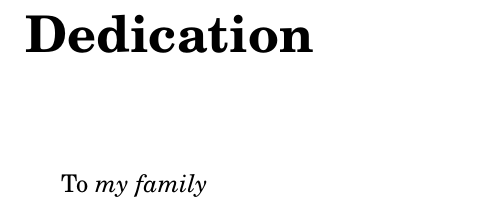
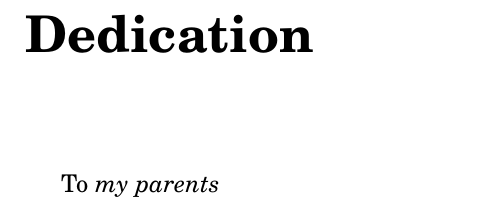
Before and after one commit to KarchinLab/collin-thesis, a LaTeX thesis (root.tex, which reads chapter0.tex): part of page 5 of 220, cut so that both start at the same text. Compiled offline with pdfLaTeX; a LaTeX package or settings file that is missing is left out.

Commit message:
Update on Overleaf.

```diff
--- a/chapter0.tex
+++ b/chapter0.tex
@@ -35,7 +35,7 @@ I would also like to thank collaborators who were essential in my projects. Bert
 
 \begin{dedication}
 
-To \textit{my family}
+To \textit{my parents}
 
 \end{dedication}
 
```
